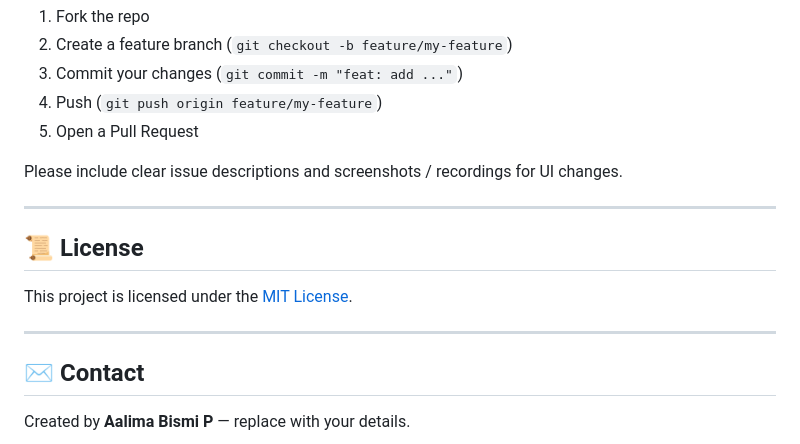
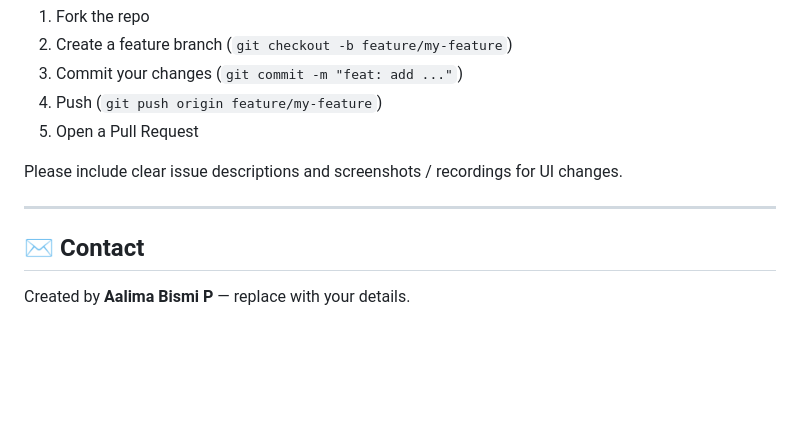
Before and after one commit to aalimabismi/interactive_validation_form, a Markdown page: README.md, the part around the change. GitHub-like rendering; blank space fills up the shorter version.

```diff
--- a/README.md
+++ b/README.md
@@ -120,12 +120,6 @@ Please include clear issue descriptions and screenshots / recordings for UI chan
 
 ---
 
-## 📜 License
-
-This project is licensed under the [MIT License](LICENSE).
-
----
-
 ## ✉️ Contact
 
 Created by **Aalima Bismi P** — replace with your details.
```
